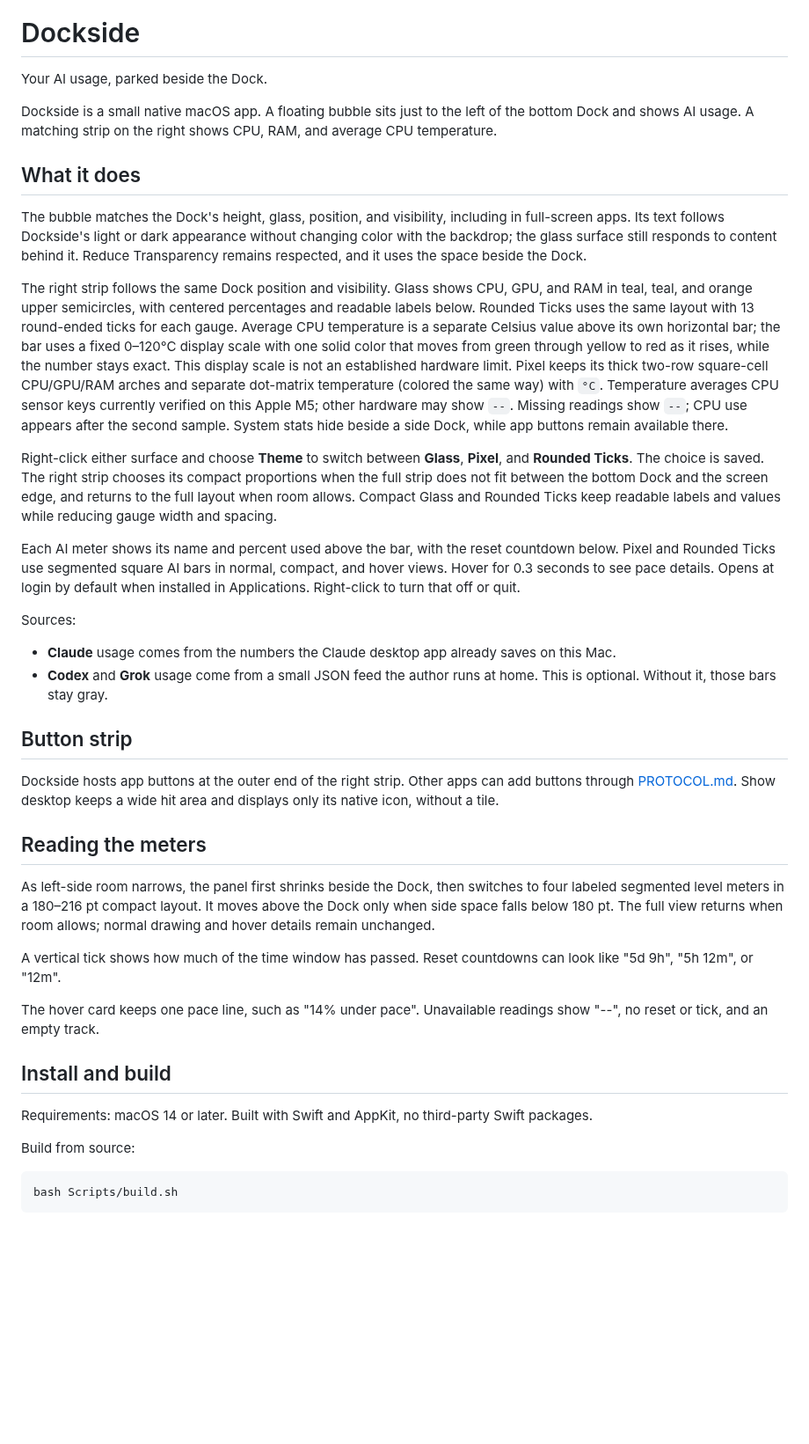
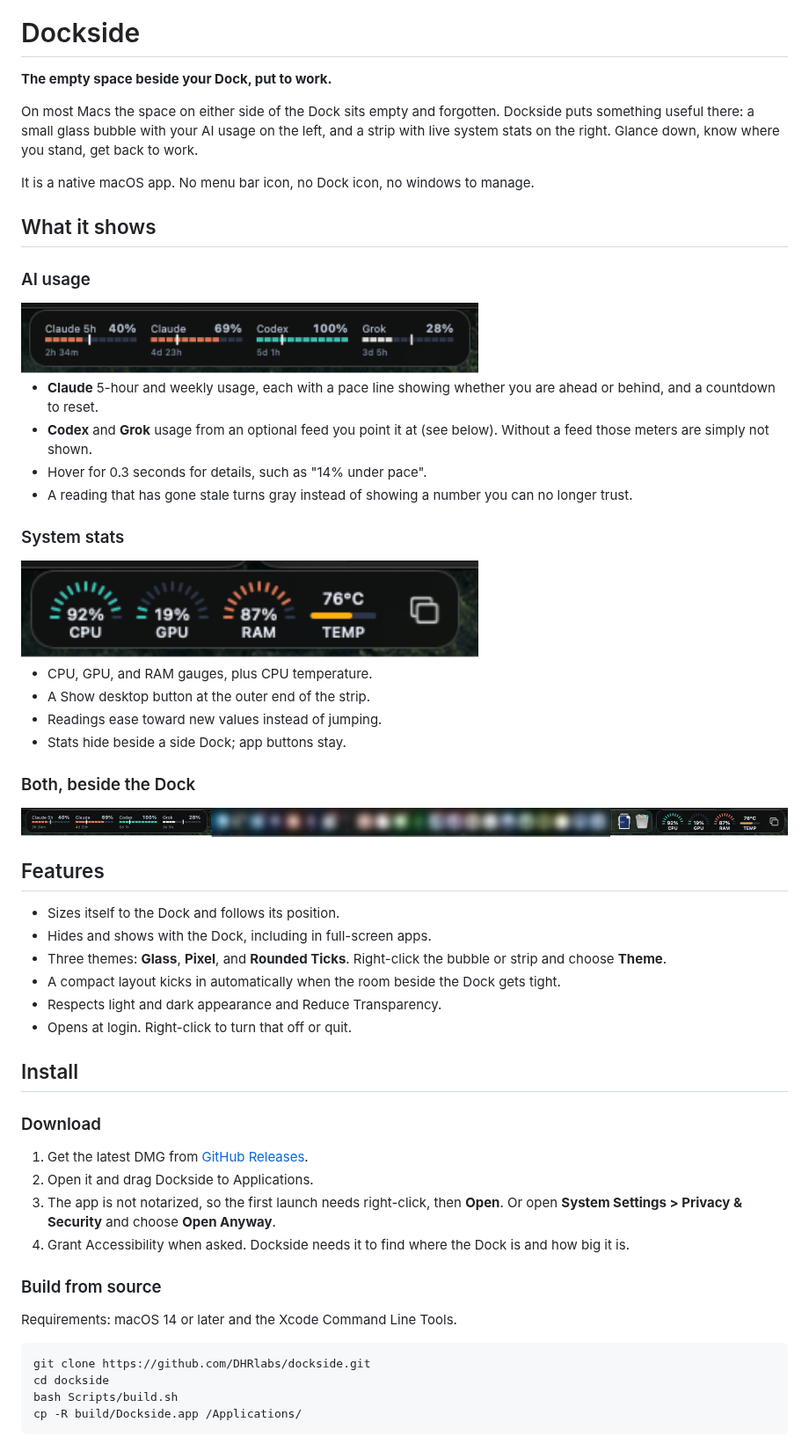
Before and after one commit to DHRlabs/dockside, a Markdown page: README.md, the part around one of its changes. Shown at 88% size. GitHub-like rendering; pictures changed too: docs/stats.png (added), docs/strip.png (added), docs/usage.png (added); blank space fills up the shorter version.

Commit message:
Prepare Dockside for public release: README, logo, hero, DMG, optional feed
Co-Authored-By: Claude Opus 5.5 <noreply@anthropic.com>

````diff
--- a/README.md
+++ b/README.md
@@ -1,43 +5,61 @@
 # Dockside
 
-Your AI usage, parked beside the Dock.
+**The empty space beside your Dock, put to work.**
 
-Dockside is a small native macOS app. A floating bubble sits just to the left of the bottom Dock and shows AI usage. A matching strip on the right shows CPU, RAM, and average CPU temperature.
+On most Macs the space on either side of the Dock sits empty and forgotten. Dockside puts something useful there: a small glass bubble with your AI usage on the left, and a strip with live system stats on the right. Glance down, know where you stand, get back to work.
 
-## What it does
+It is a native macOS app. No menu bar icon, no Dock icon, no windows to manage.
 
-The bubble matches the Dock's height, glass, position, and visibility, including in full-screen apps. Its text follows Dockside's light or dark appearance without changing color with the backdrop; the glass surface still responds to content behind it. Reduce Transparency remains respected, and it uses the space beside the Dock.
+## What it shows
 
-The right strip follows the same Dock position and visibility. Glass shows CPU, GPU, and RAM in teal, teal, and orange upper semicircles, with centered percentages and readable labels below. Rounded Ticks uses the same layout with 13 round-ended ticks for each gauge. Average CPU temperature is a separate Celsius value above its own horizontal bar; the bar uses a fixed 0–120°C display scale with one solid color that moves from green through yellow to red as it rises, while the number stays exact. This display scale is not an established hardware limit. Pixel keeps its thick two-row square-cell CPU/GPU/RAM arches and separate dot-matrix temperature (colored the same way) with `°C`. Temperature averages CPU sensor keys currently verified on this Apple M5; other hardware may show `--`. Missing readings show `--`; CPU use appears after the second sample. System stats hide beside a side Dock, while app buttons remain available there.
+### AI usage
 
-Right-click either surface and choose **Theme** to switch between **Glass**, **Pixel**, and **Rounded Ticks**. The choice is saved. The right strip chooses its compact proportions when the full strip does not fit between the bottom Dock and the screen edge, and returns to the full layout when room allows. Compact Glass and Rounded Ticks keep readable labels and values while reducing gauge width and spacing.
+<img src="docs/usage.png" alt="AI usage meters" width="520">
 
-Each AI meter shows its name and percent used above the bar, with the reset countdown below. Pixel and Rounded Ticks use segmented square AI bars in normal, compact, and hover views. Hover for 0.3 seconds to see pace details. Opens at login by default when installed in Applications. Right-click to turn that off or quit.
+- **Claude** 5-hour and weekly usage, each with a pace line showing whether you are ahead or behind, and a countdown to reset.
+- **Codex** and **Grok** usage from an optional feed you point it at (see below). Without a feed those meters are simply not shown.
+- Hover for 0.3 seconds for details, such as "14% under pace".
+- A reading that has gone stale turns gray instead of showing a number you can no longer trust.
 
-Sources:
+### System stats
 
-- **Claude** usage comes from the numbers the Claude desktop app already saves on this Mac.
-- **Codex** and **Grok** usage come from a small JSON feed the author runs at home. This is optional. Without it, those bars stay gray.
+<img src="docs/stats.png" alt="System stats strip" width="520">
 
-## Button strip
+- CPU, GPU, and RAM gauges, plus CPU temperature.
+- A Show desktop button at the outer end of the strip.
+- Readings ease toward new values instead of jumping.
+- Stats hide beside a side Dock; app buttons stay.
 
-Dockside hosts app buttons at the outer end of the right strip. Other apps can add buttons through [PROTOCOL.md](PROTOCOL.md). Show desktop keeps a wide hit area and displays only its native icon, without a tile.
+### Both, beside the Dock
 
-## Reading the meters
+<img src="docs/strip.png" alt="Dockside on both sides of the Dock" width="900">
 
-As left-side room narrows, the panel first shrinks beside the Dock, then switches to four labeled segmented level meters in a 180–216 pt compact layout. It moves above the Dock only when side space falls below 180 pt. The full view returns when room allows; normal drawing and hover details remain unchanged.
+## Features
 
-A vertical tick shows how much of the time window has passed. Reset countdowns can look like "5d 9h", "5h 12m", or "12m".
+- Sizes itself to the Dock and follows its position.
+- Hides and shows with the Dock, including in full-screen apps.
+- Three themes: **Glass**, **Pixel**, and **Rounded Ticks**. Right-click the bubble or strip and choose **Theme**.
+- A compact layout kicks in automatically when the room beside the Dock gets tight.
+- Respects light and dark appearance and Reduce Transparency.
+- Opens at login. Right-click to turn that off or quit.
 
-The hover card keeps one pace line, such as "14% under pace". Unavailable readings show "--", no reset or tick, and an empty track.
+## Install
 
-## Install and build
+### Download
 
-Requirements: macOS 14 or later. Built with Swift and AppKit, no third-party Swift packages.
+1. Get the latest DMG from [GitHub Releases](https://github.com/DHRlabs/dockside/releases/latest).
+2. Open it and drag Dockside to Applications.
+3. The app is not notarized, so the first launch needs right-click, then **Open**. Or open **System Settings > Privacy & Security** and choose **Open Anyway**.
+4. Grant Accessibility when asked. Dockside needs it to find where the Dock is and how big it is.
 
-Build from source:
+### Build from source
 
-```
+Requirements: macOS 14 or later and the Xcode Command Line Tools.
+
+```sh
+git clone https://github.com/DHRlabs/dockside.git
+cd dockside
 bash Scripts/build.sh
+cp -R build/Dockside.app /Applications/
 ```
 
````
Also changed, not shown: other parts of README.md (+56 -15 lines), PROTOCOL.md (+1 -2 lines), docs/logo.png (added), 6 other files.
